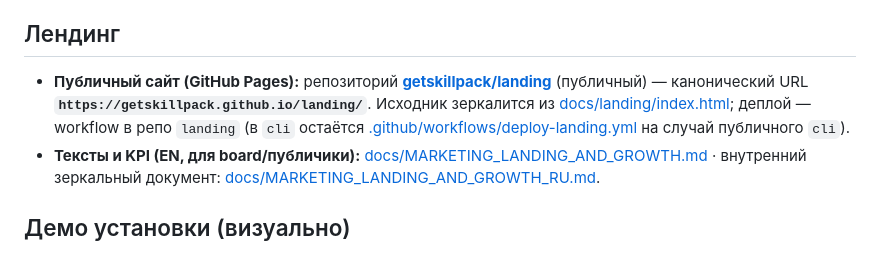
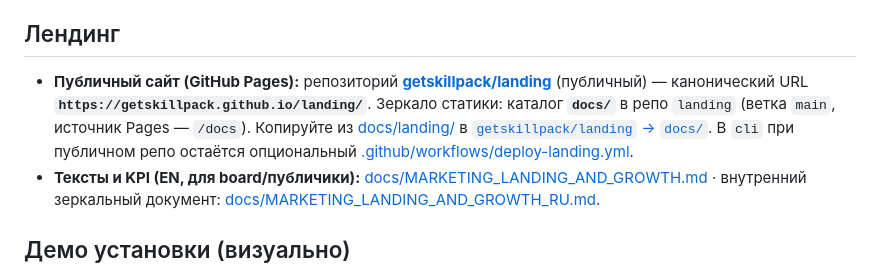
Before and after one commit to getskillpack/cli, a Markdown page: README.md, the part around the change. GitHub-like rendering.

Commit message:
docs(readme): align landing mirror path with Pages /docs source
Co-Authored-By: Paperclip <noreply@paperclip.ing>
Made-with: Cursor

```diff
--- a/README.md
+++ b/README.md
@@ -15,7 +15,7 @@ Command-line client for the [getskillpack](https://github.com/getskillpack) skil
 
 ## Лендинг
 
-- **Публичный сайт (GitHub Pages):** репозиторий **[getskillpack/landing](https://github.com/getskillpack/landing)** (публичный) — канонический URL **`https://getskillpack.github.io/landing/`**. Исходник зеркалится из [docs/landing/index.html](docs/landing/index.html); деплой — workflow в репо `landing` (в `cli` остаётся [.github/workflows/deploy-landing.yml](.github/workflows/deploy-landing.yml) на случай публичного `cli`).
+- **Публичный сайт (GitHub Pages):** репозиторий **[getskillpack/landing](https://github.com/getskillpack/landing)** (публичный) — канонический URL **`https://getskillpack.github.io/landing/`**. Зеркало статики: каталог **`docs/`** в репо `landing` (ветка `main`, источник Pages — `/docs`). Копируйте из [docs/landing/](docs/landing/) в [`getskillpack/landing` → `docs/`](https://github.com/getskillpack/landing/tree/main/docs). В `cli` при публичном репо остаётся опциональный [.github/workflows/deploy-landing.yml](.github/workflows/deploy-landing.yml).
 - **Тексты и KPI (EN, для board/публичики):** [docs/MARKETING_LANDING_AND_GROWTH.md](docs/MARKETING_LANDING_AND_GROWTH.md) · внутренний зеркальный документ: [docs/MARKETING_LANDING_AND_GROWTH_RU.md](docs/MARKETING_LANDING_AND_GROWTH_RU.md).
 
 ## Демо установки (визуально)
```
